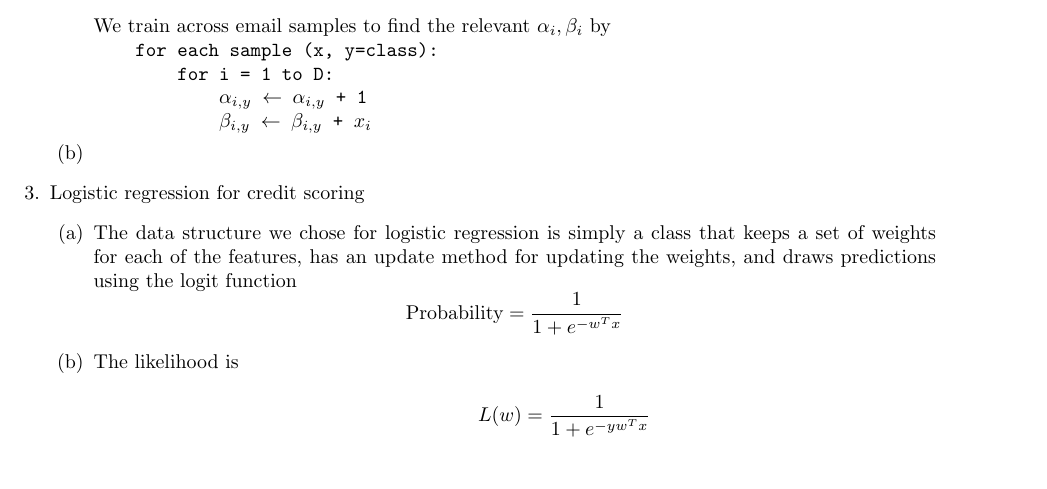
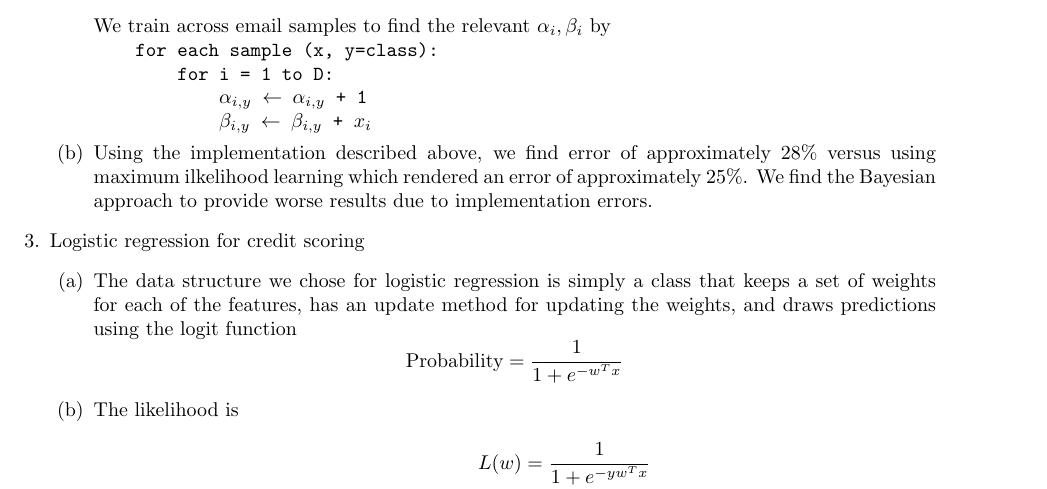
Before and after one commit to franklinhu/ml-fa2011, a LaTeX document (a5/a5.franklin.hu_sunil.pedapudi.tex): part of page 3 of 4, cut so that both start at the same text, the shorter picture padded with empty space. Compiled offline with pdfLaTeX.

Commit message:
Add: bs for 1d

```diff
--- a/a5/a5.franklin.hu_sunil.pedapudi.tex
+++ b/a5/a5.franklin.hu_sunil.pedapudi.tex
@@ -160,6 +160,10 @@ Assignment 5 \\
                   \tab\tab\tab\(\beta_{i,y}\) \(\leftarrow\) \(\beta_{i,y}\) + \(x_i\)
                 }
             \item % 2b
+              Using the implementation described above, we find error of approximately
+              28\% versus using maximum ilkelihood learning which rendered an error
+              of approximately 25\%. We find the Bayesian approach to provide worse
+              results due to implementation errors.
         \end{enumerate}
     \item Logistic regression for credit scoring % 3
         \begin{enumerate}
```
